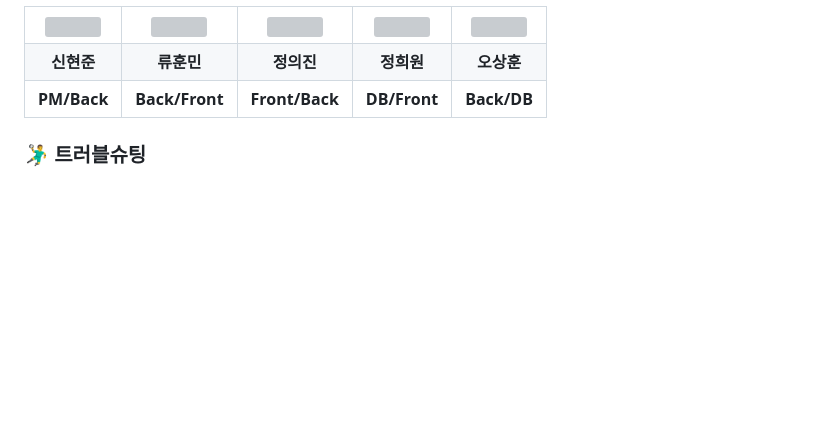
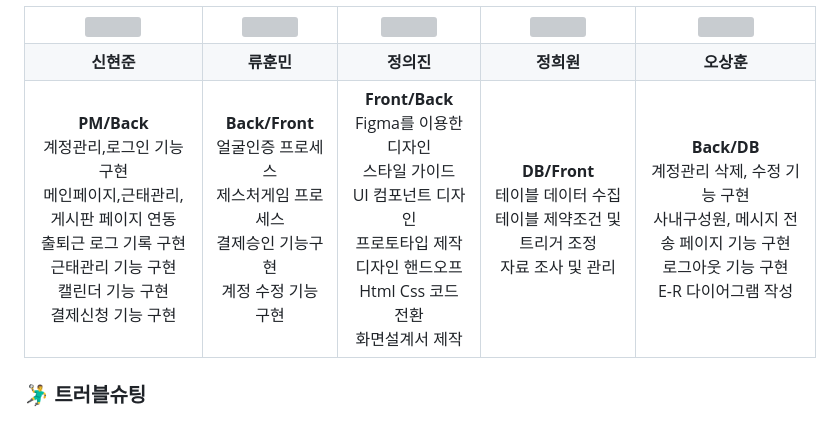
Before and after one commit to 2024-AISCHOOL-WEB2A/PEEKA, a Markdown page: README.md, the part around one of its changes. GitHub-like rendering; blank space fills up the shorter version; grey boxes are pictures that could not be loaded.

```diff
--- a/README.md
+++ b/README.md
@@ -59,11 +59,36 @@
     <td align="center"><strong>오상훈</strong></td>
   </tr>
   <tr>
-    <td align="center"><b>PM/Back</b></td>
-    <td align="center"><b>Back/Front</b></td>
-    <td align="center"><b>Front/Back</b></td>
-    <td align="center"><b>DB/Front</b></td>
-    <td align="center"><b>Back/DB</b></td>
+    <td align="center"><b>PM/Back</b>
+      <br>계정관리,로그인 기능구현
+<br>메인페이지,근태관리,게시판 페이지 연동
+<br>출퇴근 로그 기록 구현
+<br>근태관리 기능 구현
+<br>캘린더 기능 구현
+<br>결제신청 기능 구현
+</td>
+    <td align="center"><b>Back/Front</b>
+    <br>얼굴인증 프로세스<br>제스처게임 프로세스<br>결제승인 기능구현<br>계정 수정 기능구현</td>
+    <td align="center"><b>Front/Back</b>
+    <br>Figma를 이용한 디자인
+<br>스타일 가이드
+<br>UI 컴포넌트 디자인
+<br>프로토타입 제작
+<br>디자인 핸드오프
+<br>Html Css 코드 전환
+<br>화면설계서 제작
+</td>
+    <td align="center"><b>DB/Front</b>
+    <br>테이블 데이터 수집
+     <br>테이블 제약조건 및 트리거 조정
+      <br>자료 조사 및 관리
+    </td>
+    <td align="center"><b>Back/DB</b>
+    <br>계정관리 삭제, 수정 기능 구현
+      <br>사내구성원, 메시지 전송 페이지 기능 구현
+      <br>로그아웃 기능 구현
+      <br>E-R 다이어그램 작성
+    </td>
   </tr>
 </table>
 
```
Also changed, not shown: other parts of README.md (+1 -1 lines).
